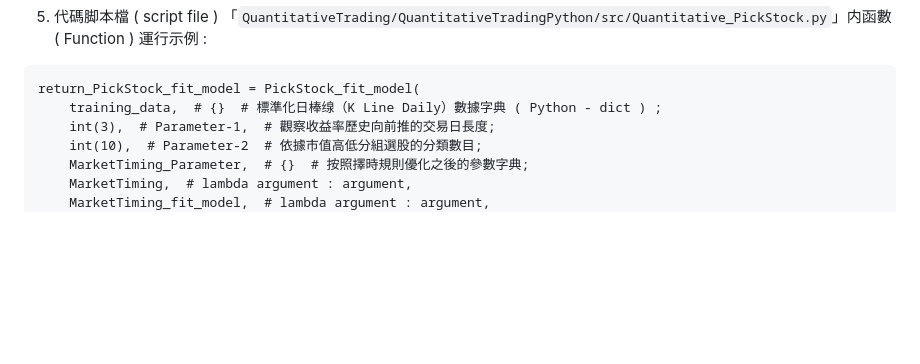
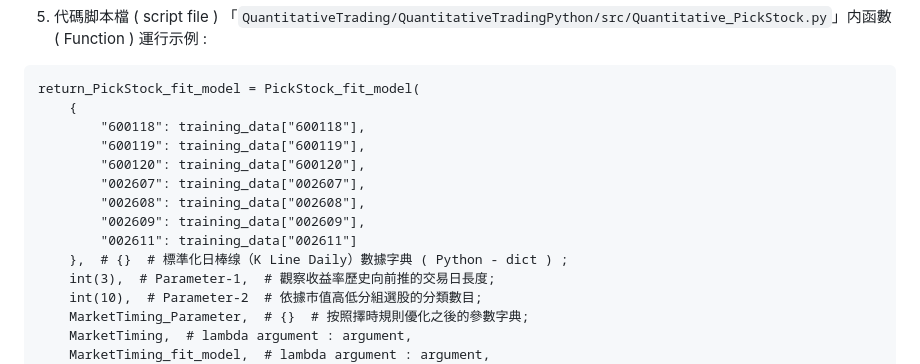
Before and after one commit to Orca023/QuantitativeTrading, a Markdown page: README.md, the part around the change printed below. GitHub-like rendering; blank space fills up the shorter version.

````diff
--- a/README.md
+++ b/README.md
@@ -435,7 +435,15 @@ print(result["002611"]["testData"])
 5. 代碼脚本檔 ( script file ) 「`QuantitativeTrading/QuantitativeTradingPython/src/Quantitative_PickStock.py`」内函數 ( Function ) 運行示例 :
 ```
 return_PickStock_fit_model = PickStock_fit_model(
-    training_data,  # {}  # 標準化日棒缐（K Line Daily）數據字典 ( Python - dict ) ;
+    {
+        "600118": training_data["600118"],
+        "600119": training_data["600119"],
+        "600120": training_data["600120"],
+        "002607": training_data["002607"],
+        "002608": training_data["002608"],
+        "002609": training_data["002609"],
+        "002611": training_data["002611"]
+    },  # {}  # 標準化日棒缐（K Line Daily）數據字典 ( Python - dict ) ;
     int(3),  # Parameter-1,  # 觀察收益率歷史向前推的交易日長度;
     int(10),  # Parameter-2  # 依據市值高低分組選股的分類數目;
     MarketTiming_Parameter,  # {}  # 按照擇時規則優化之後的參數字典;
````
Also changed, not shown: other parts of README.md (+113 -103 lines).
